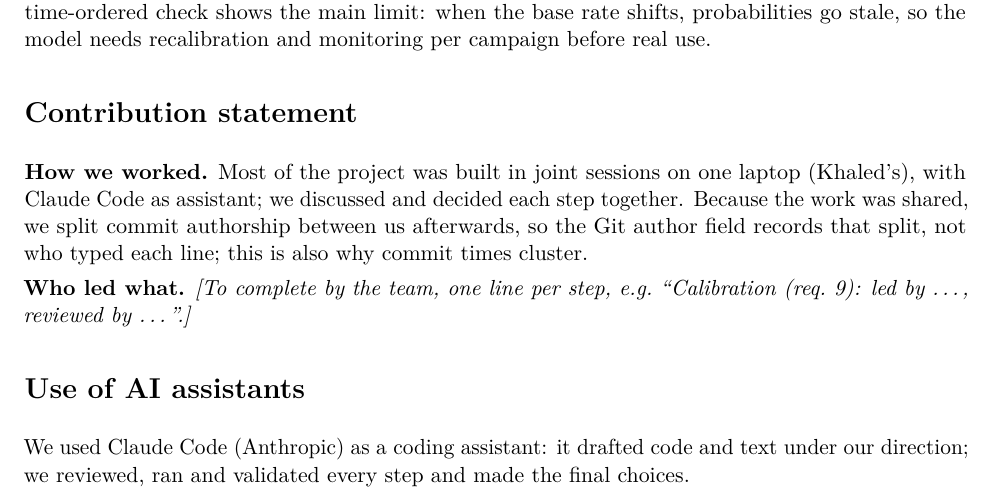
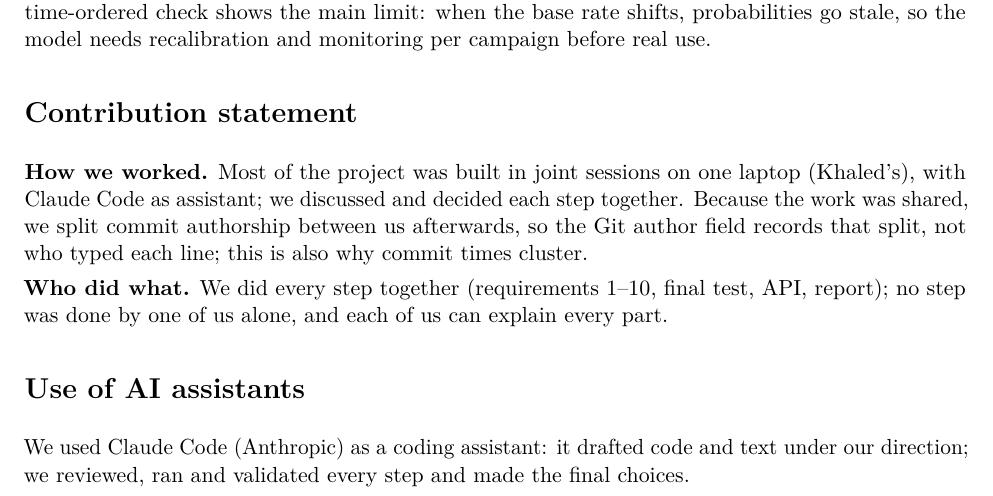
Before and after one commit to khaledngr/bank-marketing-project, a LaTeX paper (report/main.tex): part of page 8 of 10, cut so that both start at the same text. Compiled offline with pdfLaTeX.

Commit message:
Fill in the contribution statement
Co-authored-by: Alzira Ferreira <341122049+icetrucklr@users.noreply.github.com>
Co-Authored-By: Claude Opus 5.5 <noreply@anthropic.com>

```diff
--- a/report/main.tex
+++ b/report/main.tex
@@ -413,8 +413,8 @@ with Claude Code as assistant; we discussed and decided each step together. Beca
 shared, we split commit authorship between us afterwards, so the Git author field records that
 split, not who typed each line; this is also why commit times cluster.
 
-\textbf{Who led what.} \textit{[To complete by the team, one line per step, e.g.\ ``Calibration
-(req.~9): led by \ldots, reviewed by \ldots''.]}
+\textbf{Who did what.} We did every step together (requirements 1--10, final test, API, report);
+no step was done by one of us alone, and each of us can explain every part.
 
 \section*{Use of AI assistants}
 We used Claude Code (Anthropic) as a coding assistant: it drafted code and text under our direction;
```
Also changed, not shown: report/main.pdf.
